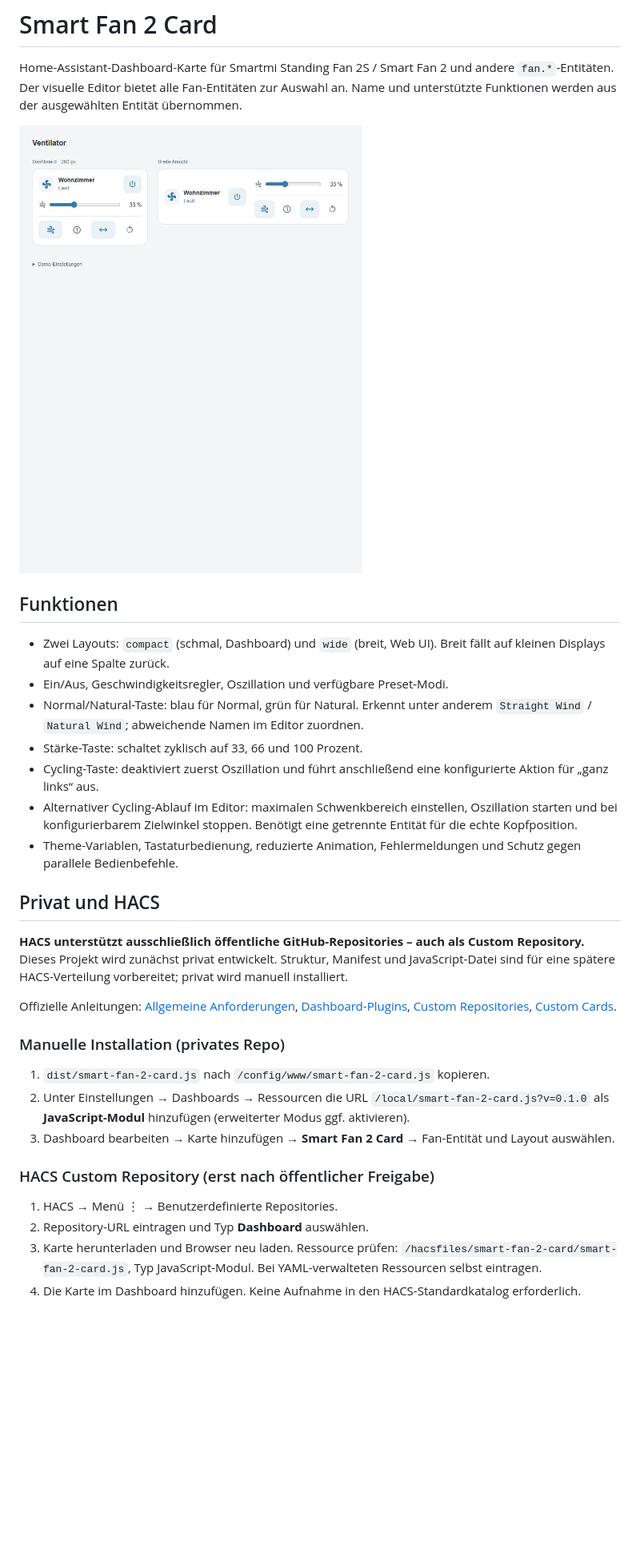
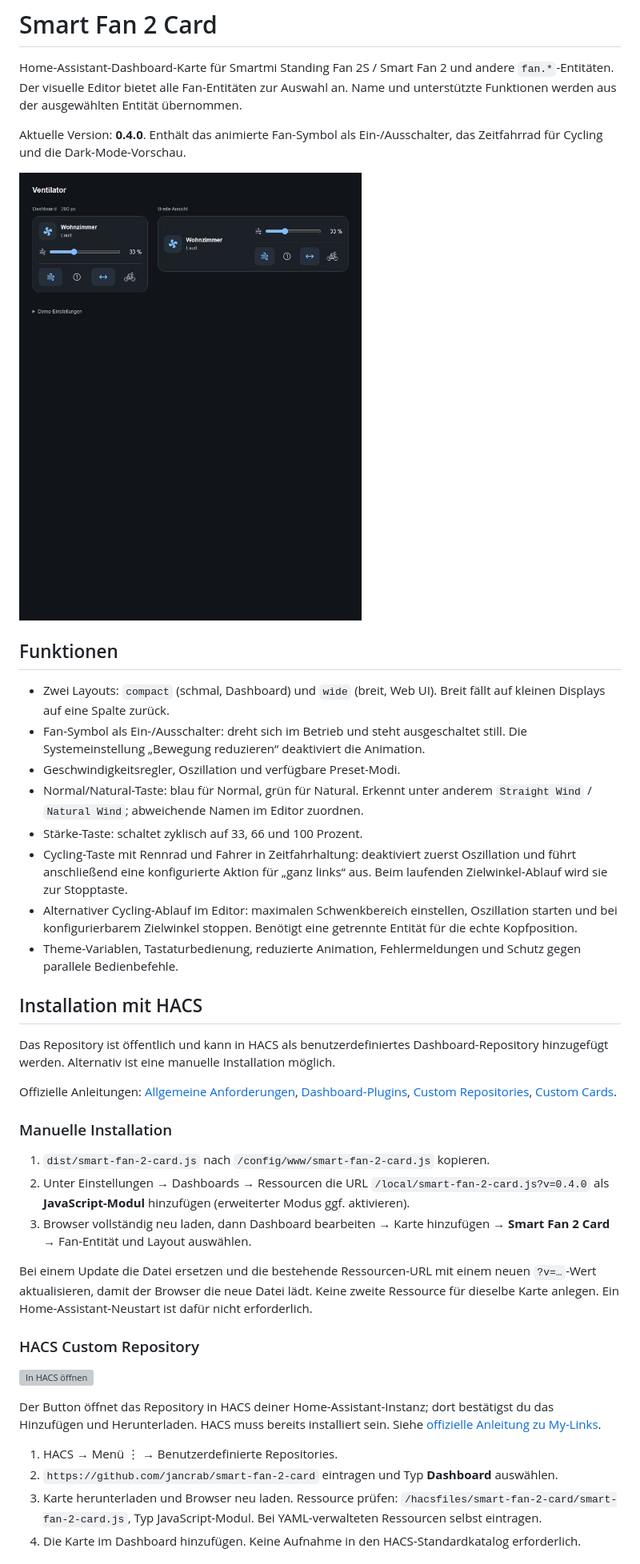
Before and after one commit to jancrab/smart-fan-2-card, a Markdown page: README.md, the part around the change printed below. Shown: that part at 80% size. Drawn GitHub-style; pictures changed too: docs/dark-preview.png (added); blank space fills up the shorter version; grey boxes are pictures that could not be loaded.

Commit message:
feat: release animated fan controls and cycling icon as v0.4.0

```diff
--- a/README.md
+++ b/README.md
@@ -2,34 +2,43 @@
 
 Home-Assistant-Dashboard-Karte für Smartmi Standing Fan 2S / Smart Fan 2 und andere `fan.*`-Entitäten. Der visuelle Editor bietet alle Fan-Entitäten zur Auswahl an. Name und unterstützte Funktionen werden aus der ausgewählten Entität übernommen.
 
-![Schmales und breites Layout in der lokalen Demo](docs/compact-preview.png)
+Aktuelle Version: **0.4.0**. Enthält das animierte Fan-Symbol als Ein-/Ausschalter, das Zeitfahrrad für Cycling und die Dark-Mode-Vorschau.
+
+![Schmales und breites Layout im Dark Mode](docs/dark-preview.png)
 
 ## Funktionen
 
 - Zwei Layouts: `compact` (schmal, Dashboard) und `wide` (breit, Web UI). Breit fällt auf kleinen Displays auf eine Spalte zurück.
-- Ein/Aus, Geschwindigkeitsregler, Oszillation und verfügbare Preset-Modi.
+- Fan-Symbol als Ein-/Ausschalter: dreht sich im Betrieb und steht ausgeschaltet still. Die Systemeinstellung „Bewegung reduzieren“ deaktiviert die Animation.
+- Geschwindigkeitsregler, Oszillation und verfügbare Preset-Modi.
 - Normal/Natural-Taste: blau für Normal, grün für Natural. Erkennt unter anderem `Straight Wind` / `Natural Wind`; abweichende Namen im Editor zuordnen.
 - Stärke-Taste: schaltet zyklisch auf 33, 66 und 100 Prozent.
-- Cycling-Taste: deaktiviert zuerst Oszillation und führt anschließend eine konfigurierte Aktion für „ganz links“ aus.
+- Cycling-Taste mit Rennrad und Fahrer in Zeitfahrhaltung: deaktiviert zuerst Oszillation und führt anschließend eine konfigurierte Aktion für „ganz links“ aus. Beim laufenden Zielwinkel-Ablauf wird sie zur Stopptaste.
 - Alternativer Cycling-Ablauf im Editor: maximalen Schwenkbereich einstellen, Oszillation starten und bei konfigurierbarem Zielwinkel stoppen. Benötigt eine getrennte Entität für die echte Kopfposition.
 - Theme-Variablen, Tastaturbedienung, reduzierte Animation, Fehlermeldungen und Schutz gegen parallele Bedienbefehle.
 
-## Privat und HACS
+## Installation mit HACS
 
-**HACS unterstützt ausschließlich öffentliche GitHub-Repositories – auch als Custom Repository.** Dieses Projekt wird zunächst privat entwickelt. Struktur, Manifest und JavaScript-Datei sind für eine spätere HACS-Verteilung vorbereitet; privat wird manuell installiert.
+Das Repository ist öffentlich und kann in HACS als benutzerdefiniertes Dashboard-Repository hinzugefügt werden. Alternativ ist eine manuelle Installation möglich.
 
 Offizielle Anleitungen: [Allgemeine Anforderungen](https://hacs.xyz/docs/publish/start/), [Dashboard-Plugins](https://hacs.xyz/docs/publish/plugin/), [Custom Repositories](https://hacs.xyz/docs/faq/custom_repositories/), [Custom Cards](https://developers.home-assistant.io/docs/frontend/custom-ui/custom-card/).
 
-### Manuelle Installation (privates Repo)
+### Manuelle Installation
 
 1. `dist/smart-fan-2-card.js` nach `/config/www/smart-fan-2-card.js` kopieren.
-2. Unter Einstellungen → Dashboards → Ressourcen die URL `/local/smart-fan-2-card.js?v=0.1.0` als **JavaScript-Modul** hinzufügen (erweiterter Modus ggf. aktivieren).
-3. Dashboard bearbeiten → Karte hinzufügen → **Smart Fan 2 Card** → Fan-Entität und Layout auswählen.
+2. Unter Einstellungen → Dashboards → Ressourcen die URL `/local/smart-fan-2-card.js?v=0.4.0` als **JavaScript-Modul** hinzufügen (erweiterter Modus ggf. aktivieren).
+3. Browser vollständig neu laden, dann Dashboard bearbeiten → Karte hinzufügen → **Smart Fan 2 Card** → Fan-Entität und Layout auswählen.
 
-### HACS Custom Repository (erst nach öffentlicher Freigabe)
+Bei einem Update die Datei ersetzen und die bestehende Ressourcen-URL mit einem neuen `?v=…`-Wert aktualisieren, damit der Browser die neue Datei lädt. Keine zweite Ressource für dieselbe Karte anlegen. Ein Home-Assistant-Neustart ist dafür nicht erforderlich.
+
+### HACS Custom Repository
+
+[![In HACS öffnen](https://my.home-assistant.io/badges/hacs_repository.svg)](https://my.home-assistant.io/redirect/hacs_repository/?owner=jancrab&repository=smart-fan-2-card&category=plugin)
+
+Der Button öffnet das Repository in HACS deiner Home-Assistant-Instanz; dort bestätigst du das Hinzufügen und Herunterladen. HACS muss bereits installiert sein. Siehe [offizielle Anleitung zu My-Links](https://hacs.dev/docs/use/my/).
 
 1. HACS → Menü ⋮ → Benutzerdefinierte Repositories.
-2. Repository-URL eintragen und Typ **Dashboard** auswählen.
+2. `https://github.com/jancrab/smart-fan-2-card` eintragen und Typ **Dashboard** auswählen.
 3. Karte herunterladen und Browser neu laden. Ressource prüfen: `/hacsfiles/smart-fan-2-card/smart-fan-2-card.js`, Typ JavaScript-Modul. Bei YAML-verwalteten Ressourcen selbst eintragen.
 4. Die Karte im Dashboard hinzufügen. Keine Aufnahme in den HACS-Standardkatalog erforderlich.
 
```
Also changed, not shown: other parts of README.md (+19 -4 lines), CHANGELOG.md (+11 -0 lines), 6 other files.
